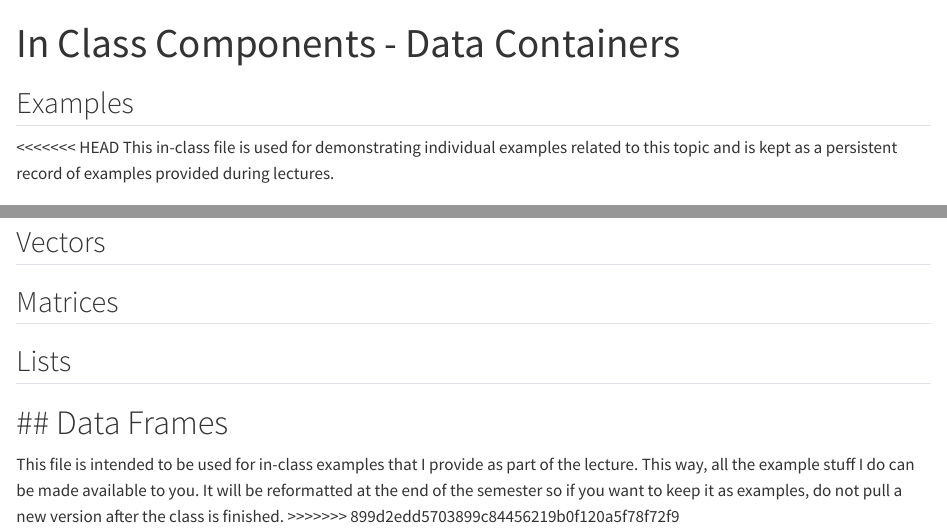
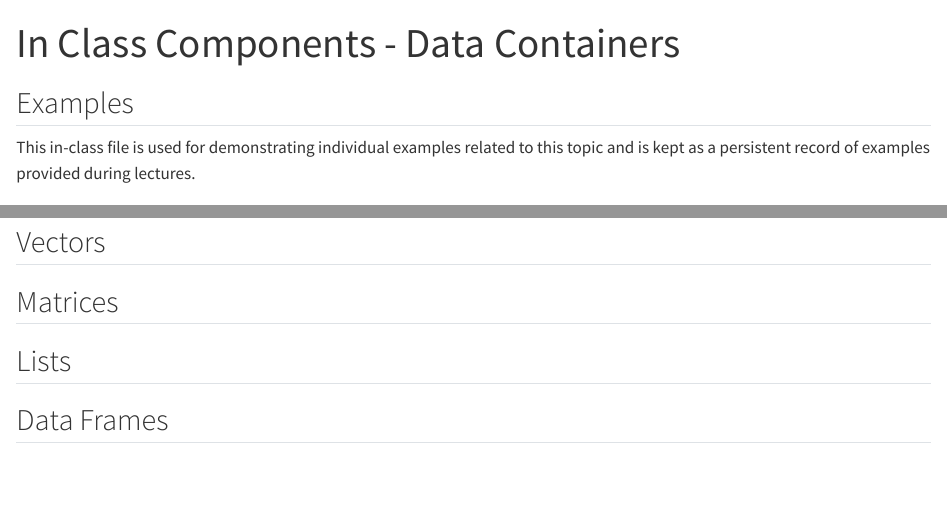
Before and after one commit to DyerlabTeaching/Data-Containers, a Quarto document (in-class.qmd): the page in a window 1100 px wide, from its top, and a second part further down, joined at a grey line. Rendered offline with R 4.5, knitr and Pandoc in place of Quarto, with nearby package versions.

Commit message:
updating

```diff
--- a/in-class.qmd
+++ b/in-class.qmd
@@ -9,7 +9,7 @@ editor: visual
 
 ## Examples
 
-<<<<<<< HEAD
+
 This in-class file is used for demonstrating individual examples related to this topic and is kept as a persistent record of examples provided during lectures.
 
 ## The Data
@@ -29,6 +29,3 @@ url <- "https://raw.githubusercontent.com/DyerlabTeaching/Data-Containers/main/d
 ## Lists
 
 ## Data Frames
-=======
-This file is intended to be used for in-class examples that I provide as part of the lecture. This way, all the example stuff I do can be made available to you. It will be reformatted at the end of the semester so if you want to keep it as examples, do not pull a new version after the class is finished.
->>>>>>> 899d2edd5703899c84456219b0f120a5f78f72f9
```
Also changed, not shown: 2 other files.
